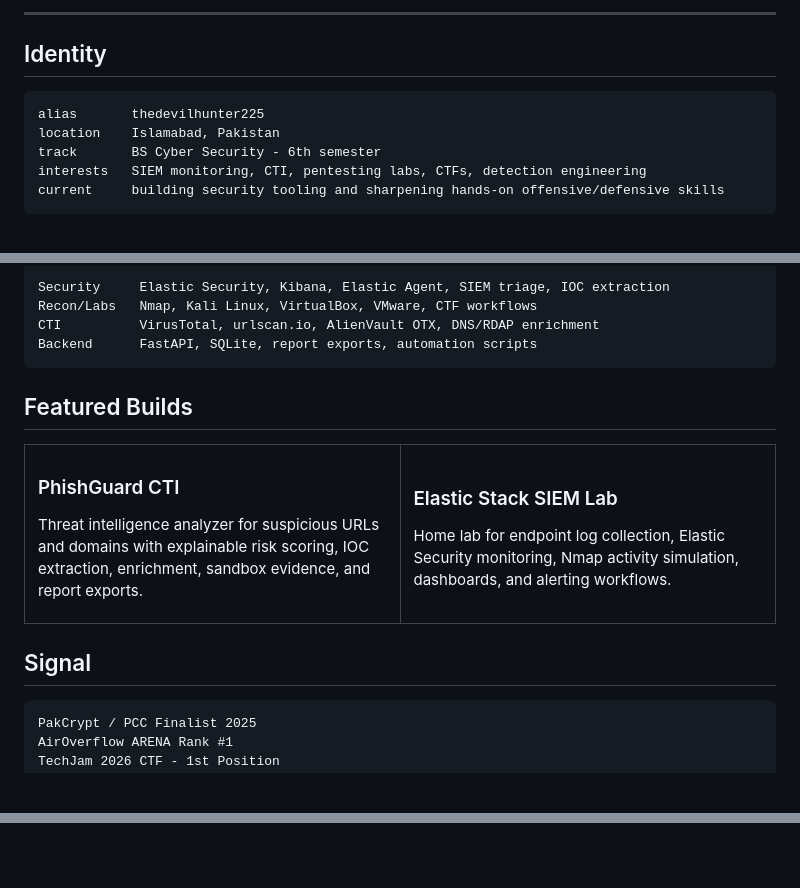
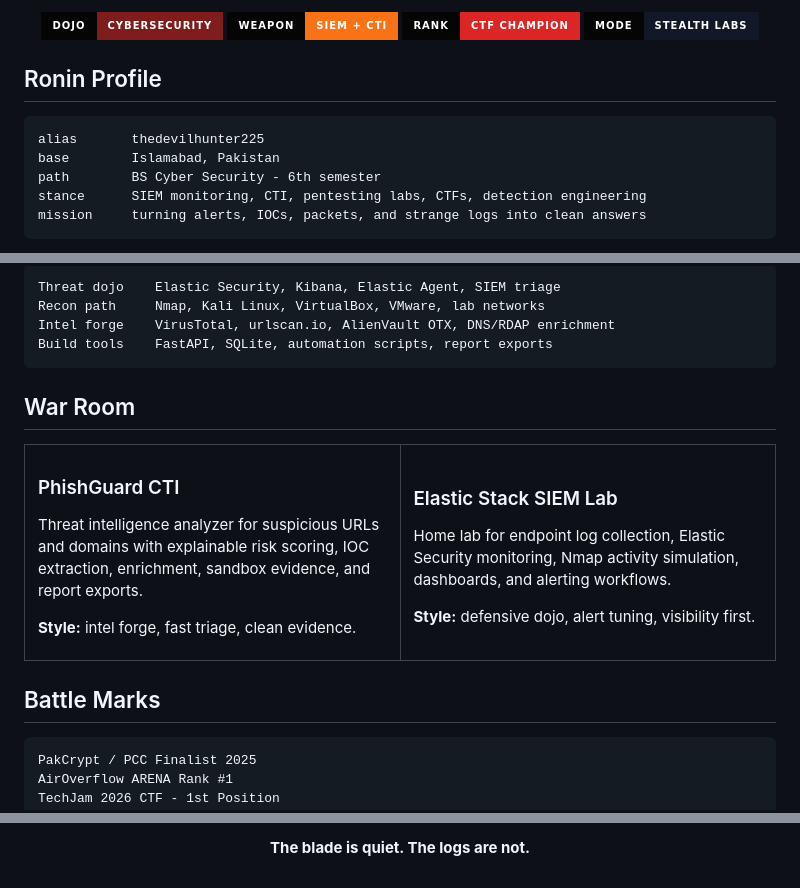
Before and after one commit to thedevilhunter225/thedevilhunter225, a Markdown page: README.md, 3 parts joined by grey strips. Rendered like a GitHub page; badges without logos; blank space fills up the shorter version.

Commit message:
Add animated samurai profile theme
Updated personal branding and content in README.md, including new images and descriptions related to cybersecurity expertise and achievements.

````diff
--- a/README.md
+++ b/README.md
@@ -13,14 +11,19 @@
 </p>
 
----
+<p align="center">
+  <img src="https://img.shields.io/badge/Dojo-Cybersecurity-7f1d1d?style=for-the-badge&labelColor=050505" />
+  <img src="https://img.shields.io/badge/Weapon-SIEM%20%2B%20CTI-f97316?style=for-the-badge&labelColor=050505" />
+  <img src="https://img.shields.io/badge/Rank-CTF%20Champion-dc2626?style=for-the-badge&labelColor=050505" />
+  <img src="https://img.shields.io/badge/Mode-Stealth%20Labs-111827?style=for-the-badge&labelColor=050505" />
+</p>
 
-## Identity
+## Ronin Profile
 
 ```txt
 alias       thedevilhunter225
-location    Islamabad, Pakistan
-track       BS Cyber Security - 6th semester
-interests   SIEM monitoring, CTI, pentesting labs, CTFs, detection engineering
-current     building security tooling and sharpening hands-on offensive/defensive skills
+base        Islamabad, Pakistan
+path        BS Cyber Security - 6th semester
+stance      SIEM monitoring, CTI, pentesting labs, CTFs, detection engineering
+mission     turning alerts, IOCs, packets, and strange logs into clean answers
 ```
 
@@ -31,28 +38,30 @@ current     building security tooling and sharpening hands-on offensive/defensiv
 </p>
 
 ```txt
-Security     Elastic Security, Kibana, Elastic Agent, SIEM triage, IOC extraction
-Recon/Labs   Nmap, Kali Linux, VirtualBox, VMware, CTF workflows
-CTI          VirusTotal, urlscan.io, AlienVault OTX, DNS/RDAP enrichment
-Backend      FastAPI, SQLite, report exports, automation scripts
+Threat dojo    Elastic Security, Kibana, Elastic Agent, SIEM triage
+Recon path     Nmap, Kali Linux, VirtualBox, VMware, lab networks
+Intel forge    VirusTotal, urlscan.io, AlienVault OTX, DNS/RDAP enrichment
+Build tools    FastAPI, SQLite, automation scripts, report exports
 ```
 
-## Featured Builds
+## War Room
 
 <table>
   <tr>
     <td width="50%">
       <h3>PhishGuard CTI</h3>
       <p>Threat intelligence analyzer for suspicious URLs and domains with explainable risk scoring, IOC extraction, enrichment, sandbox evidence, and report exports.</p>
+      <p><b>Style:</b> intel forge, fast triage, clean evidence.</p>
     </td>
     <td width="50%">
       <h3>Elastic Stack SIEM Lab</h3>
       <p>Home lab for endpoint log collection, Elastic Security monitoring, Nmap activity simulation, dashboards, and alerting workflows.</p>
+      <p><b>Style:</b> defensive dojo, alert tuning, visibility first.</p>
     </td>
   </tr>
 </table>
 
-## Signal
+## Battle Marks
 
 ```txt
 PakCrypt / PCC Finalist 2025
@@ -80 +95,5 @@ NUST Hackathon 2026 - 3rd Position
 </p>
+
+<p align="center">
+  <b>The blade is quiet. The logs are not.</b>
+</p>
````
Also changed, not shown: other parts of README.md (+22 -14 lines).
